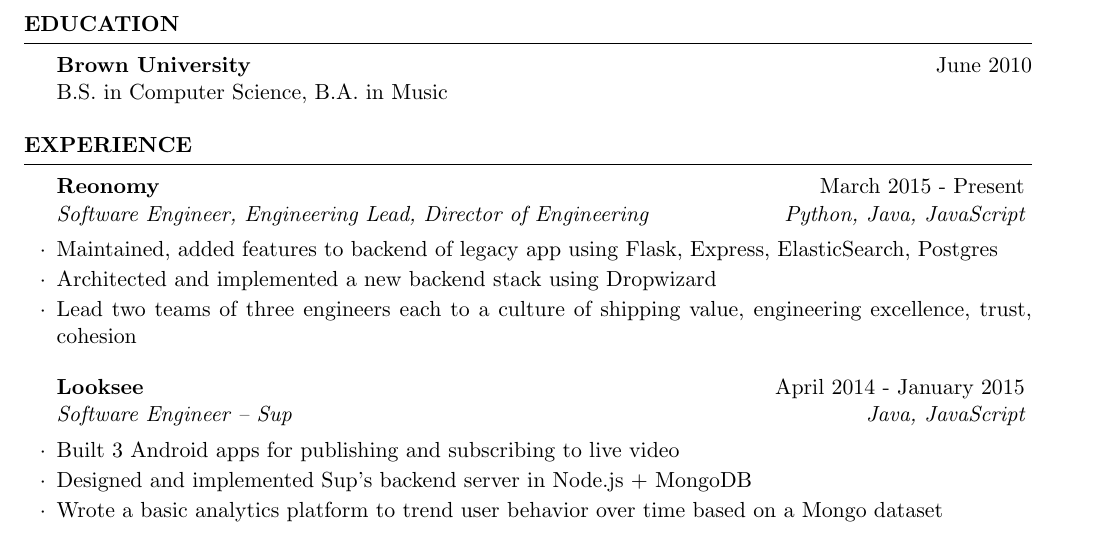
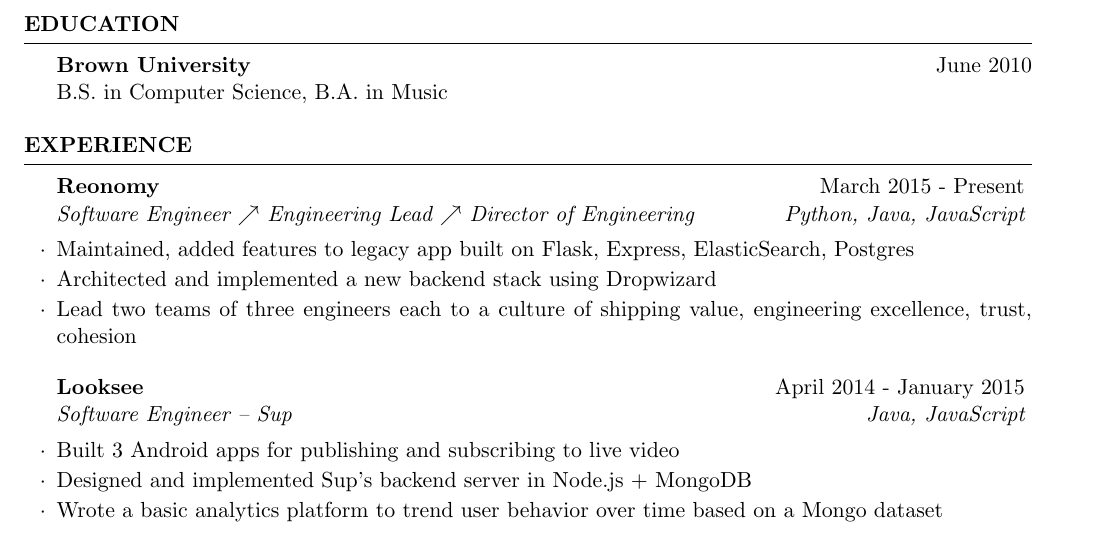
Before and after one commit to pablo-meier/resume, a LaTeX CV (resume.tex): part of the page, cut so that both start at the same text. Compiled offline with pdfLaTeX.

Commit message:
punch it up a bit more.

```diff
--- a/resume.tex
+++ b/resume.tex
@@ -21,7 +21,7 @@
 \name{Pablo Meier} % Your name
 %\address{New York, NY} % Your address
 % \address{morepablo.com} % Your secondary addess (optional)
-\address{(240) 535--3882 $\phantom{ab}$ \\ $\phantom{ab}$ pablo.a.meier@gmail.com $\phantom{ab}$ \\ $\phantom{ab}$ morepablo.com}
+\address{(240) 535--3882 $\phantom{a}$ \\ $\phantom{a}$ pablo.a.meier@gmail.com $\phantom{a}$ \\ $\phantom{a}$ morepablo.com}
 
 \begin{document}
 %----------------------------------------------------------------------------------------
@@ -37,8 +37,8 @@
 %----------------------------------------------------------------------------------------
 \begin{rSection}{Experience}
 
-\begin{rSubsection}{Reonomy}{March 2015 - Present}{Software Engineer, Engineering Lead, Director of Engineering}{Python, Java, JavaScript}
-\item Maintained, added features to backend of legacy app using Flask, Express, ElasticSearch, Postgres
+\begin{rSubsection}{Reonomy}{March 2015 - Present}{Software Engineer $\nearrow$ Engineering Lead $\nearrow$ Director of Engineering}{Python, Java, JavaScript}
+\item Maintained, added features to legacy app built on Flask, Express, ElasticSearch, Postgres
 \item Architected and implemented a new backend stack using Dropwizard
 \item Lead two teams of three engineers each to a culture of shipping value, engineering excellence, trust, cohesion
 \end{rSubsection}
```
Also changed, not shown: pablo_meier_resume.pdf.
